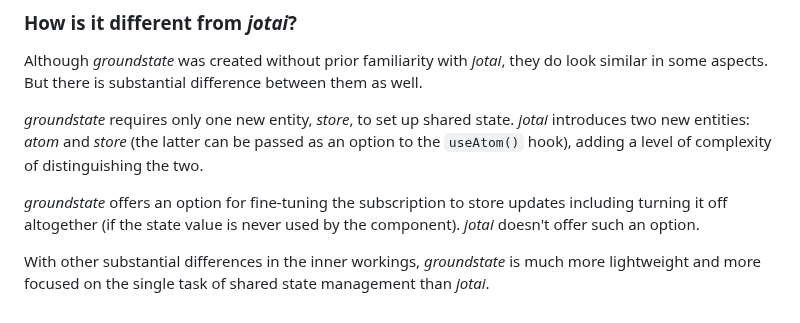
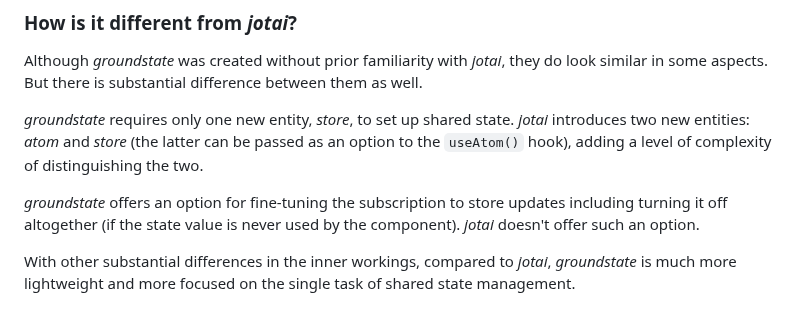
Before and after one commit to axtk/groundstate, a Markdown page: README.md, the part around the change. Rendered like a GitHub page.

Commit message:
change some wording in lib comparison

```diff
--- a/README.md
+++ b/README.md
@@ -194,4 +194,4 @@ Although *groundstate* was created without prior familiarity with *jotai*, they
 
 *groundstate* offers an option for fine-tuning the subscription to store updates including turning it off altogether (if the state value is never used by the component). *jotai* doesn't offer such an option.
 
-With other substantial differences in the inner workings, *groundstate* is much more lightweight and more focused on the single task of shared state management than *jotai*.
+With other substantial differences in the inner workings, compared to *jotai*, *groundstate* is much more lightweight and more focused on the single task of shared state management.
```
